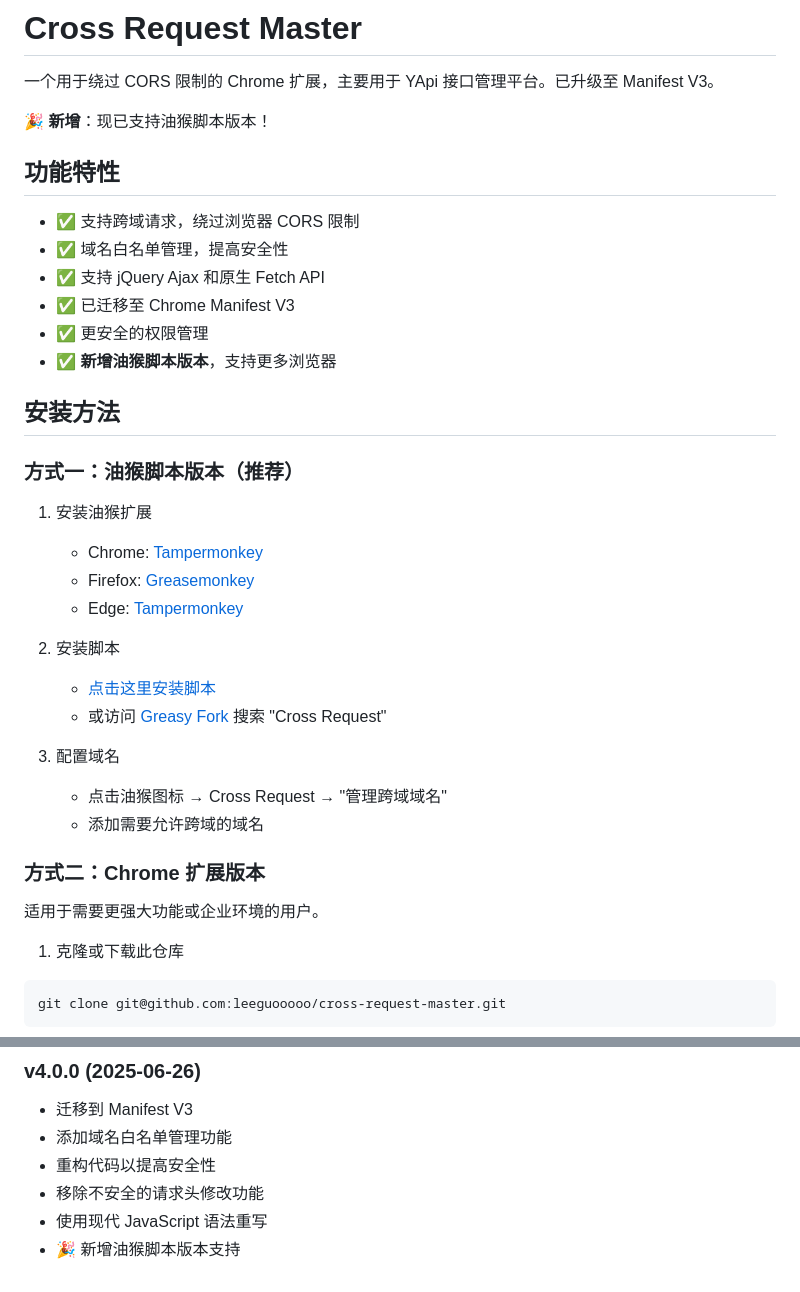
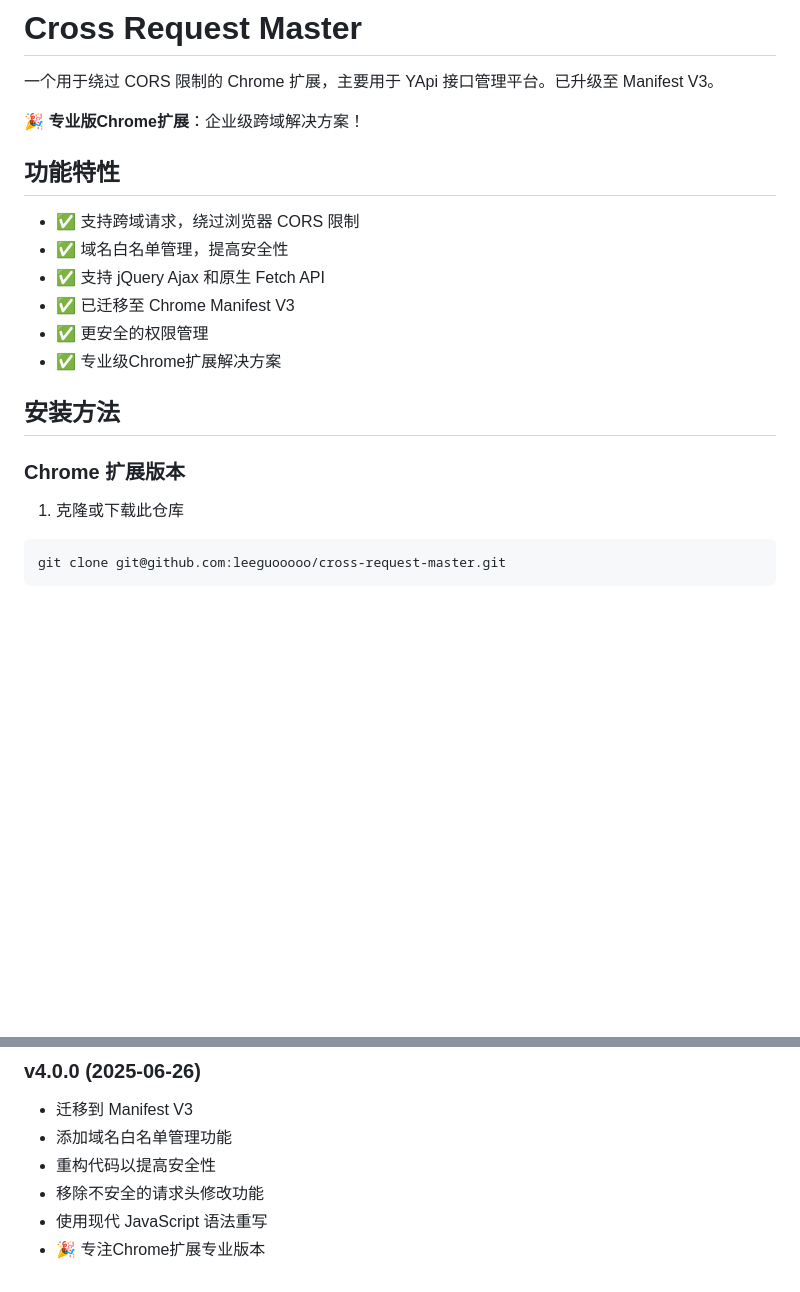
Before and after one commit to leeguooooo/cross-request-master, a Markdown page: README.md, 2 parts joined by grey strips. GitHub-like rendering; blank space fills up the shorter version.

````diff
--- a/README.md
+++ b/README.md
@@ -2,7 +2,7 @@
 
 一个用于绕过 CORS 限制的 Chrome 扩展，主要用于 YApi 接口管理平台。已升级至 Manifest V3。
 
-🎉 **新增**：现已支持油猴脚本版本！
+🎉 **专业版Chrome扩展**：企业级跨域解决方案！
 
 ## 功能特性
 
@@ -11,28 +11,11 @@
 - ✅ 支持 jQuery Ajax 和原生 Fetch API
 - ✅ 已迁移至 Chrome Manifest V3
 - ✅ 更安全的权限管理
-- ✅ **新增油猴脚本版本**，支持更多浏览器
+- ✅ 专业级Chrome扩展解决方案
 
 ## 安装方法
 
-### 方式一：油猴脚本版本（推荐）
-
-1. 安装油猴扩展
-   - Chrome: [Tampermonkey](https://chrome.google.com/webstore/detail/tampermonkey/dhdgffkkebhmkfjojejmpbldmpobfkfo)
-   - Firefox: [Greasemonkey](https://addons.mozilla.org/firefox/addon/greasemonkey/)
-   - Edge: [Tampermonkey](https://microsoftedge.microsoft.com/addons/detail/tampermonkey/iikmkjmpaadaobahmlepeloendndfphd)
-
-2. 安装脚本
-   - [点击这里安装脚本](https://raw.githubusercontent.com/leeguooooo/cross-request-master/main/cross-request.user.js)
-   - 或访问 [Greasy Fork](https://greasyfork.org/) 搜索 "Cross Request"
-
-3. 配置域名
-   - 点击油猴图标 → Cross Request → "管理跨域域名"
-   - 添加需要允许跨域的域名
-
-### 方式二：Chrome 扩展版本
-
-适用于需要更强大功能或企业环境的用户。
+### Chrome 扩展版本
 
 1. 克隆或下载此仓库
 ```bash
@@ -170,4 +160,4 @@ MIT License
 - 重构代码以提高安全性
 - 移除不安全的请求头修改功能
 - 使用现代 JavaScript 语法重写
-- 🎉 新增油猴脚本版本支持
+- 🎉 专注Chrome扩展专业版本
````
Also changed, not shown: other parts of README.md (+22 -15 lines).
